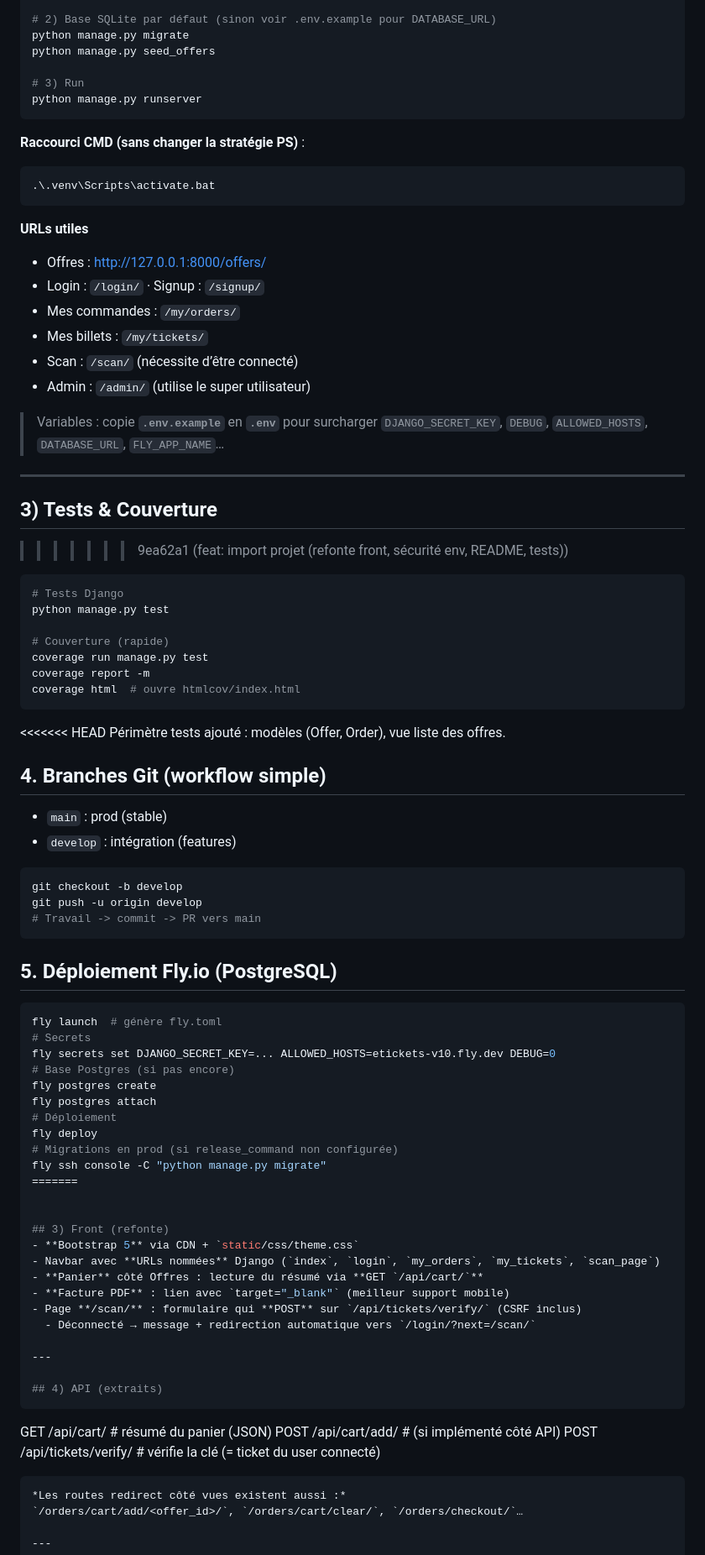
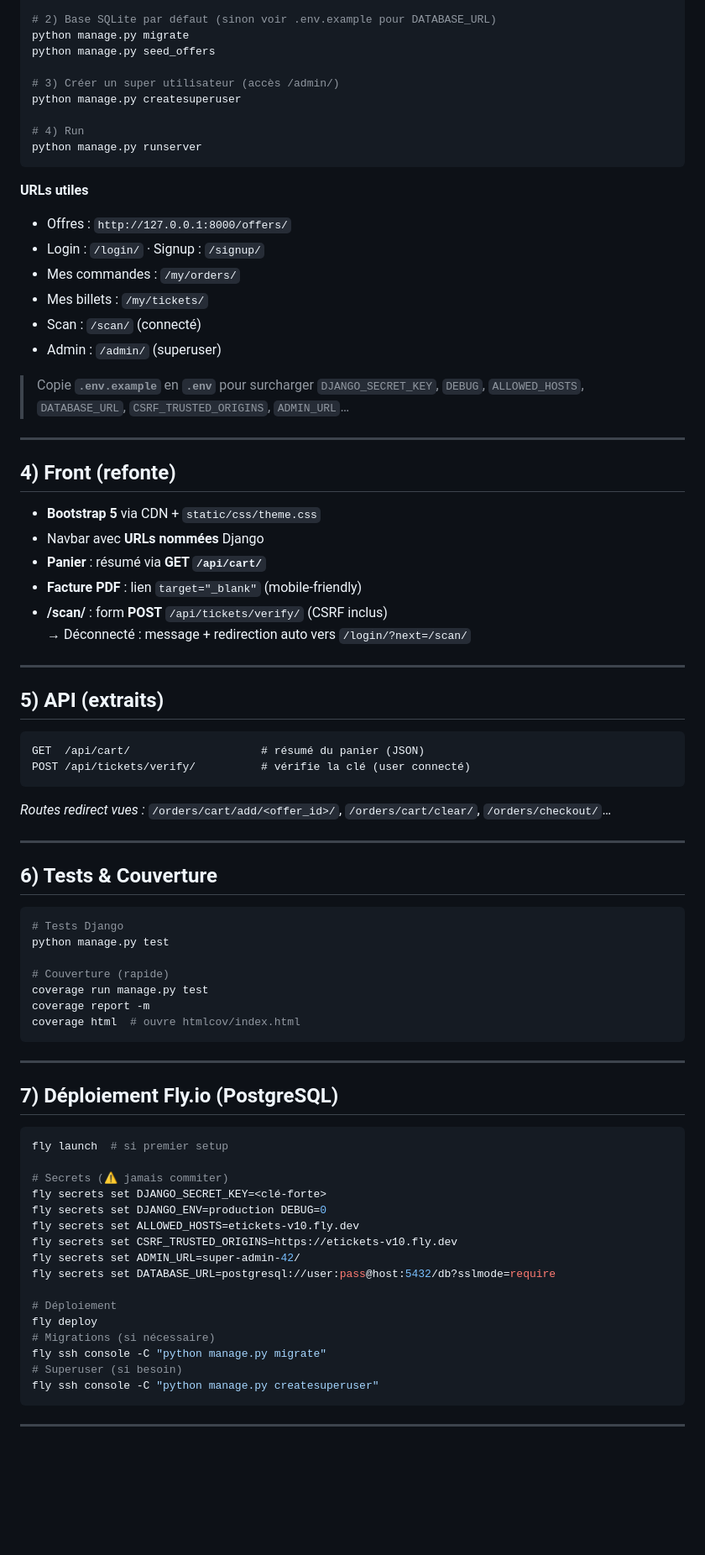
Before and after one commit to sheerif/eticketsv10, a Markdown page: README.md, the part around the change printed below. Shown: that part at 84% size. GitHub-like rendering; blank space fills up the shorter version.

Commit message:
Revise README for clarity and updated features
FINAL

````diff
--- a/README.md
+++ b/README.md
@@ -71,30 +41,45 @@ pip install -r requirements.txt
 python manage.py migrate
 python manage.py seed_offers
 
-# 3) Run
+# 3) Créer un super utilisateur (accès /admin/)
+python manage.py createsuperuser
+
+# 4) Run
 python manage.py runserver
-```
-**Raccourci CMD (sans changer la stratégie PS)** :
-```cmd
-.\.venv\Scripts\activate.bat
 ```
 
 **URLs utiles**
-- Offres : http://127.0.0.1:8000/offers/
+- Offres : `http://127.0.0.1:8000/offers/`
 - Login : `/login/` · Signup : `/signup/`
 - Mes commandes : `/my/orders/`
 - Mes billets : `/my/tickets/`
-- Scan : `/scan/` (nécessite d’être connecté)
-- Admin : `/admin/` (utilise le super utilisateur)
+- Scan : `/scan/` (connecté)
+- Admin : `/admin/` (superuser)
 
-> Variables : copie **`.env.example`** en **`.env`** pour surcharger `DJANGO_SECRET_KEY`, `DEBUG`, `ALLOWED_HOSTS`, `DATABASE_URL`, `FLY_APP_NAME`…
+> Copie **`.env.example`** en **`.env`** pour surcharger `DJANGO_SECRET_KEY`, `DEBUG`, `ALLOWED_HOSTS`, `DATABASE_URL`, `CSRF_TRUSTED_ORIGINS`, `ADMIN_URL`…
 
 ---
 
+## 4) Front (refonte)
+- **Bootstrap 5** via CDN + `static/css/theme.css`
+- Navbar avec **URLs nommées** Django
+- **Panier** : résumé via **GET `/api/cart/`**
+- **Facture PDF** : lien `target="_blank"` (mobile-friendly)
+- **/scan/** : form **POST** `/api/tickets/verify/` (CSRF inclus)
+  → Déconnecté : message + redirection auto vers `/login/?next=/scan/`
 
-## 3) Tests & Couverture
+---
 
->>>>>>> 9ea62a1 (feat: import projet (refonte front, sécurité env, README, tests))
+## 5) API (extraits)
+```
+GET  /api/cart/                    # résumé du panier (JSON)
+POST /api/tickets/verify/          # vérifie la clé (user connecté)
+```
+*Routes redirect vues :* `/orders/cart/add/<offer_id>/`, `/orders/cart/clear/`, `/orders/checkout/`…
+
+---
+
+## 6) Tests & Couverture
 ```powershell
 # Tests Django
 python manage.py test
@@ -104,51 +89,28 @@ coverage run manage.py test
 coverage report -m
 coverage html  # ouvre htmlcov/index.html
 ```
-<<<<<<< HEAD
-Périmètre tests ajouté : modèles (Offer, Order), vue liste des offres.
-
-## 4. Branches Git (workflow simple)
-- `main` : prod (stable)
-- `develop` : intégration (features)
-```powershell
-git checkout -b develop
-git push -u origin develop
-# Travail -> commit -> PR vers main
-```
-
-## 5. Déploiement Fly.io (PostgreSQL)
-```powershell
-fly launch  # génère fly.toml
-# Secrets
-fly secrets set DJANGO_SECRET_KEY=... ALLOWED_HOSTS=etickets-v10.fly.dev DEBUG=0
-# Base Postgres (si pas encore)
-fly postgres create
-fly postgres attach
-# Déploiement
-fly deploy
-# Migrations en prod (si release_command non configurée)
-fly ssh console -C "python manage.py migrate"
-=======
-
-
-## 3) Front (refonte)
-- **Bootstrap 5** via CDN + `static/css/theme.css`
-- Navbar avec **URLs nommées** Django (`index`, `login`, `my_orders`, `my_tickets`, `scan_page`)
-- **Panier** côté Offres : lecture du résumé via **GET `/api/cart/`**
-- **Facture PDF** : lien avec `target="_blank"` (meilleur support mobile)
-- Page **/scan/** : formulaire qui **POST** sur `/api/tickets/verify/` (CSRF inclus)
-  - Déconnecté → message + redirection automatique vers `/login/?next=/scan/`
 
 ---
 
-## 4) API (extraits)
+## 7) Déploiement Fly.io (PostgreSQL)
+```powershell
+fly launch  # si premier setup
+
+# Secrets (⚠️ jamais commiter)
+fly secrets set DJANGO_SECRET_KEY=<clé-forte>
+fly secrets set DJANGO_ENV=production DEBUG=0
+fly secrets set ALLOWED_HOSTS=etickets-v10.fly.dev
+fly secrets set CSRF_TRUSTED_ORIGINS=https://etickets-v10.fly.dev
+fly secrets set ADMIN_URL=super-admin-42/
+fly secrets set DATABASE_URL=postgresql://user:pass@host:5432/db?sslmode=require
+
+# Déploiement
+fly deploy
+# Migrations (si nécessaire)
+fly ssh console -C "python manage.py migrate"
+# Superuser (si besoin)
+fly ssh console -C "python manage.py createsuperuser"
 ```
-GET  /api/cart/                    # résumé du panier (JSON)
-POST /api/cart/add/                # (si implémenté côté API)
-POST /api/tickets/verify/          # vérifie la clé (= ticket du user connecté)
-```
-*Les routes redirect côté vues existent aussi :*
-`/orders/cart/add/<offer_id>/`, `/orders/cart/clear/`, `/orders/checkout/`…
 
 ---
 
````
Also changed, not shown: other parts of README.md (+46 -177 lines).
